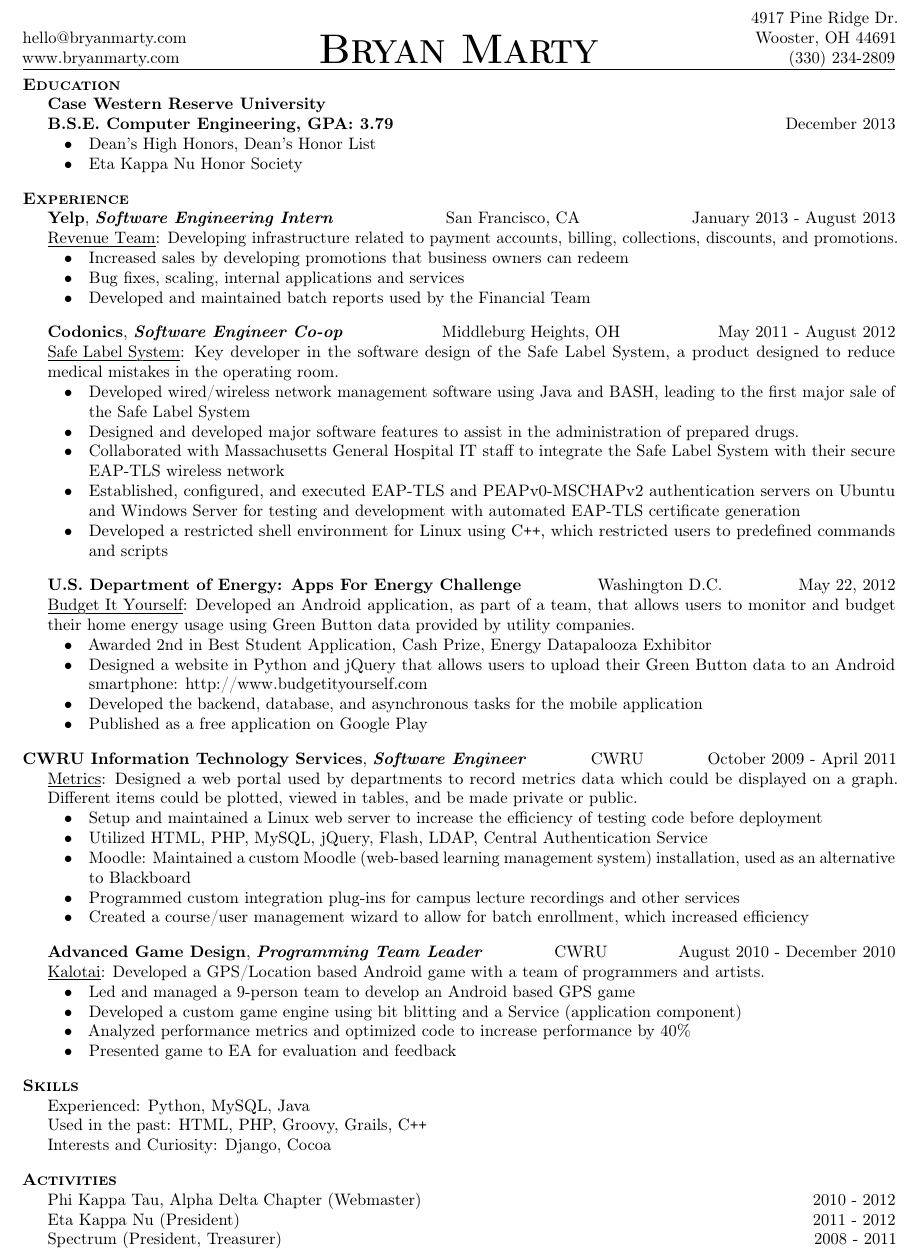
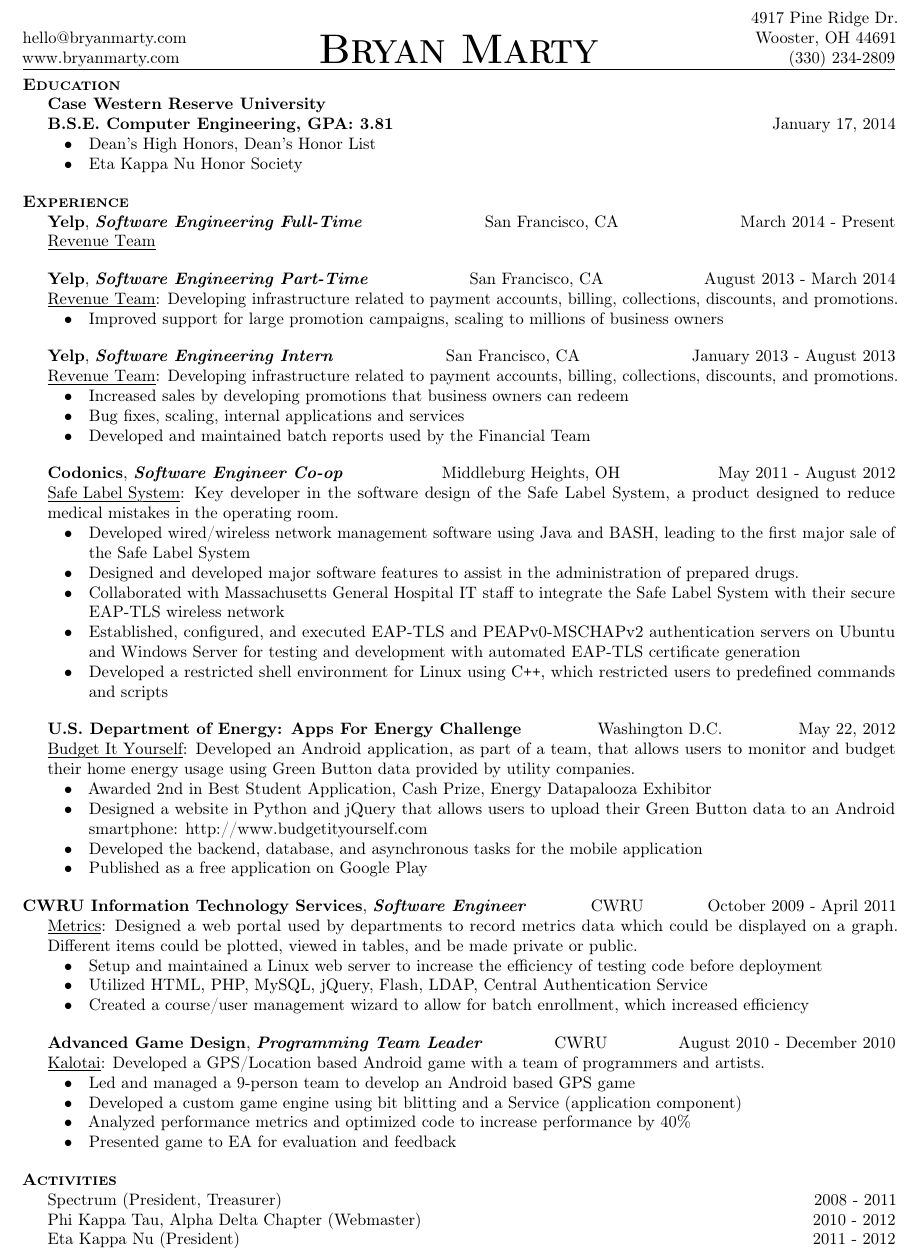
Before and after one commit to bxm156/resume, a LaTeX CV (resume.tex): part of the page, cut so that both start at the same text. Compiled offline with pdfLaTeX.

Commit message:
Changes for graduation

```diff
--- a/resume.tex
+++ b/resume.tex
@@ -51,7 +51,7 @@
 
 \college{Case Western Reserve University}
 
-\degree{B.S.E. Computer Engineering, GPA: 3.79} \hfill December 2013
+\degree{B.S.E. Computer Engineering, GPA: 3.81} \hfill January 17, 2014
 \begin{itemize}
 \item Dean's High Honors, Dean's Honor List
 \item Eta Kappa Nu Honor Society
@@ -60,6 +60,26 @@
 \bigskip
 \resumesection{Experience}
 
+\employer{Yelp}, \position{Software Engineering Full-Time} \hfill San Francisco, CA \hfill  March 2014 - Present
+
+\hangindent=15pt
+\teamname{Revenue Team}
+%\begin{itemize}
+%\item Improved support for large promotion campaigns, scaling to millions of business owners
+%\end{itemize}
+
+\bigskip
+\employer{Yelp}, \position{Software Engineering Part-Time} \hfill San Francisco, CA \hfill August 2013 - March 2014
+
+\hangindent=15pt
+\teamname{Revenue Team}: Developing infrastructure related to payment accounts, billing, collections, discounts,  and promotions.
+
+\begin{itemize}
+
+\item Improved support for large promotion campaigns, scaling to millions of business owners
+\end{itemize}
+
+\bigskip
 \employer{Yelp}, \position{Software Engineering Intern} \hfill San Francisco, CA \hfill January 2013 - August 2013
 
 \hangindent=15pt
@@ -106,8 +126,8 @@
 \begin{itemize}
 \item Setup and maintained a Linux web server to increase the efficiency of testing code before deployment
 \item Utilized HTML, PHP, MySQL, jQuery, Flash, LDAP,  Central Authentication Service
-\item Moodle: Maintained a custom Moodle (web-based learning management system) installation, used as an alternative to Blackboard %\item Provided faculty and students with an interactive teaching and social learning experience
-\item Programmed custom integration plug-ins for campus lecture recordings and other services
+%\item Moodle: Maintained a custom Moodle (web-based learning management system) installation, used as an alternative to Blackboard %\item Provided faculty and students with an interactive teaching and social learning experience
+%\item Programmed custom integration plug-ins for campus lecture recordings and other services
 \item Created a course/user management wizard to allow for batch enrollment, which increased efficiency
 %\item Designed a custom theme using CSS to improve the visual quality of the site
 %\item Improved communication skills through weekly meetings and presentations
@@ -130,22 +150,23 @@
 
 \bigskip
 
-\resumesection{Skills}
+%\resumesection{Skills}
 
-Experienced: Python, MySQL, Java
+%Experienced: Python, MySQL, Java
 
-Used in the past: HTML, PHP,  Groovy, Grails, C\verb!++!
+%Used in the past: HTML, PHP,  Groovy, Grails, C\verb!++!
 
-Interests and Curiosity: Django, Cocoa
+%Interests and Curiosity: Django, Cocoa
 
-\bigskip
+%\bigskip
 
 \resumesection{Activities}
+
+Spectrum (President, Treasurer) \hfill 2008 - 2011
 
 Phi Kappa Tau, Alpha Delta Chapter (Webmaster) \hfill 2010 - 2012
 
 Eta Kappa Nu (President) \hfill 2011 - 2012
 
-Spectrum (President, Treasurer) \hfill 2008 - 2011
 
 \end{document}
```
Also changed, not shown: resume.pdf.
